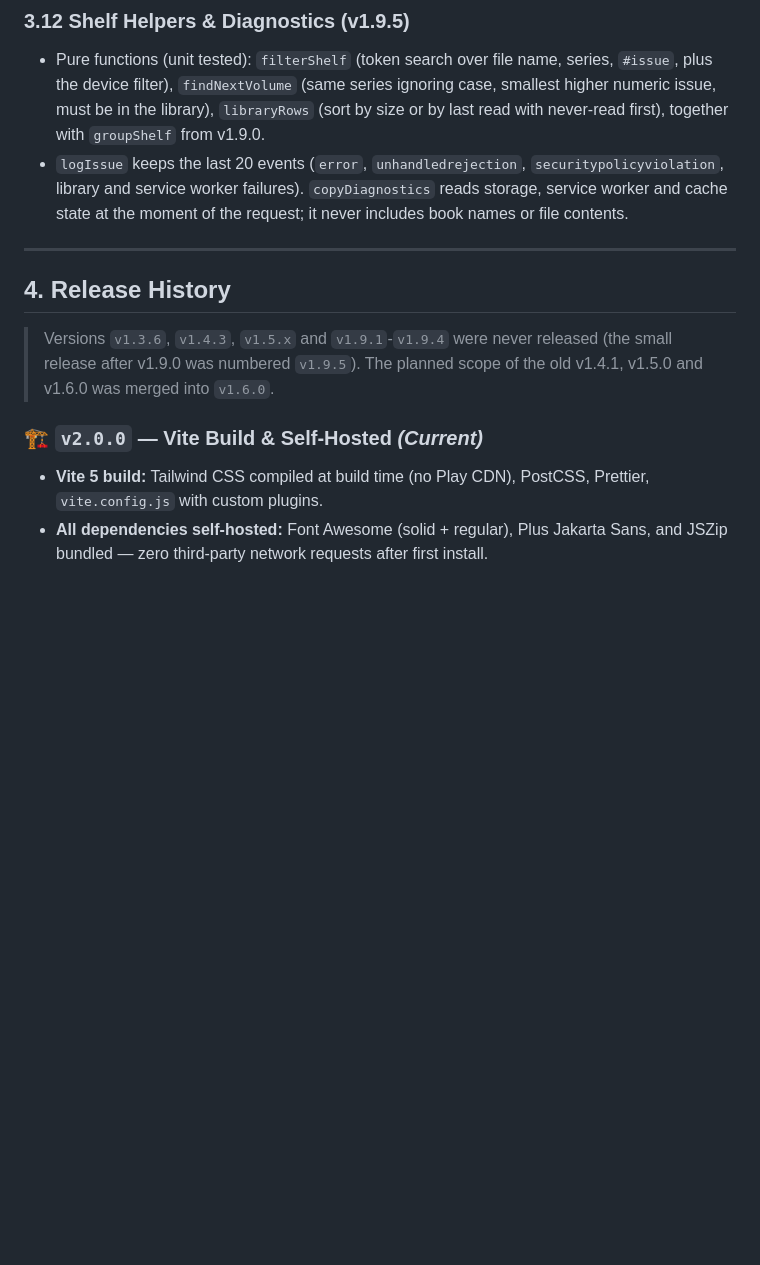
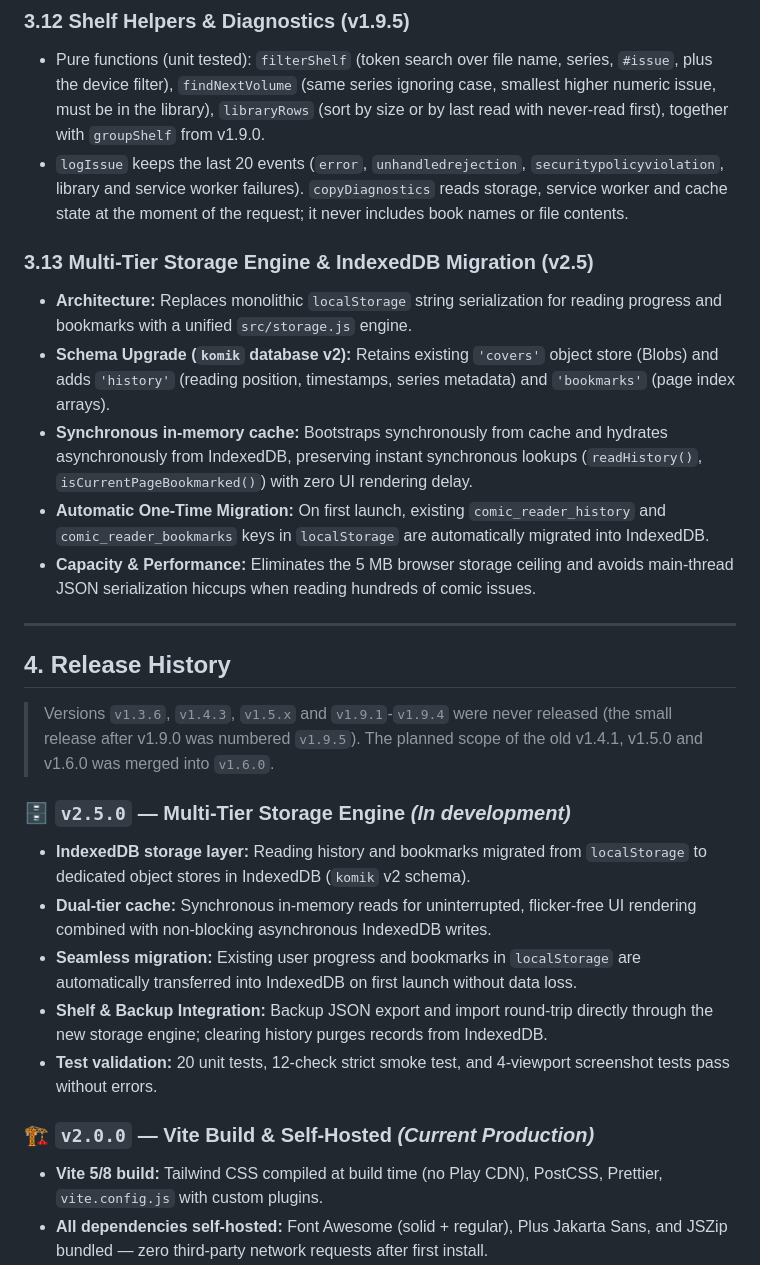
Before and after one commit to sabilv/KomiK, a Markdown page: komik_product_documentation_roadmap.md, the part around one of its changes. GitHub-like rendering; blank space fills up the shorter version.

```diff
--- a/komik_product_documentation_roadmap.md
+++ b/komik_product_documentation_roadmap.md
@@ -150,14 +150,28 @@ reflection     = matrix(1−2nx², −2nxny, −2nxny, 1−2ny², 2(M·n)nx, 2(M
 * Pure functions (unit tested): `filterShelf` (token search over file name, series, `#issue`, plus the device filter), `findNextVolume` (same series ignoring case, smallest higher numeric issue, must be in the library), `libraryRows` (sort by size or by last read with never-read first), together with `groupShelf` from v1.9.0.
 * `logIssue` keeps the last 20 events (`error`, `unhandledrejection`, `securitypolicyviolation`, library and service worker failures). `copyDiagnostics` reads storage, service worker and cache state at the moment of the request; it never includes book names or file contents.
 
+### 3.13 Multi-Tier Storage Engine & IndexedDB Migration (v2.5)
+* **Architecture:** Replaces monolithic `localStorage` string serialization for reading progress and bookmarks with a unified `src/storage.js` engine.
+* **Schema Upgrade (`komik` database v2):** Retains existing `'covers'` object store (Blobs) and adds `'history'` (reading position, timestamps, series metadata) and `'bookmarks'` (page index arrays).
+* **Synchronous in-memory cache:** Bootstraps synchronously from cache and hydrates asynchronously from IndexedDB, preserving instant synchronous lookups (`readHistory()`, `isCurrentPageBookmarked()`) with zero UI rendering delay.
+* **Automatic One-Time Migration:** On first launch, existing `comic_reader_history` and `comic_reader_bookmarks` keys in `localStorage` are automatically migrated into IndexedDB.
+* **Capacity & Performance:** Eliminates the 5 MB browser storage ceiling and avoids main-thread JSON serialization hiccups when reading hundreds of comic issues.
+
 ---
 
 ## 4. Release History
 
 > Versions `v1.3.6`, `v1.4.3`, `v1.5.x` and `v1.9.1`-`v1.9.4` were never released (the small release after v1.9.0 was numbered `v1.9.5`). The planned scope of the old v1.4.1, v1.5.0 and v1.6.0 was merged into `v1.6.0`.
 
-### 🏗️ `v2.0.0` — Vite Build & Self-Hosted *(Current)*
-* **Vite 5 build:** Tailwind CSS compiled at build time (no Play CDN), PostCSS, Prettier, `vite.config.js` with custom plugins.
+### 🗄️ `v2.5.0` — Multi-Tier Storage Engine *(In development)*
+* **IndexedDB storage layer:** Reading history and bookmarks migrated from `localStorage` to dedicated object stores in IndexedDB (`komik` v2 schema).
+* **Dual-tier cache:** Synchronous in-memory reads for uninterrupted, flicker-free UI rendering combined with non-blocking asynchronous IndexedDB writes.
+* **Seamless migration:** Existing user progress and bookmarks in `localStorage` are automatically transferred into IndexedDB on first launch without data loss.
+* **Shelf & Backup Integration:** Backup JSON export and import round-trip directly through the new storage engine; clearing history purges records from IndexedDB.
+* **Test validation:** 20 unit tests, 12-check strict smoke test, and 4-viewport screenshot tests pass without errors.
+
+### 🏗️ `v2.0.0` — Vite Build & Self-Hosted *(Current Production)*
+* **Vite 5/8 build:** Tailwind CSS compiled at build time (no Play CDN), PostCSS, Prettier, `vite.config.js` with custom plugins.
 * **All dependencies self-hosted:** Font Awesome (solid + regular), Plus Jakarta Sans, and JSZip bundled — zero third-party network requests after first install.
 * **Module workers:** thumbnail, library and RAR extraction each run in a proper `Worker` (module URL), replacing the old Blob-URL approach; CSP `worker-src 'self'` now works without `blob:`.
 * **Automated SW precaching:** `generate-precache` Vite plugin injects all hashed `dist/assets/` filenames into `dist/sw.js` and writes `dist/precache.json` at build time.
```
Also changed, not shown: other parts of komik_product_documentation_roadmap.md (+18 -19 lines), docs/v2-progress.md (+55 -33 lines).
